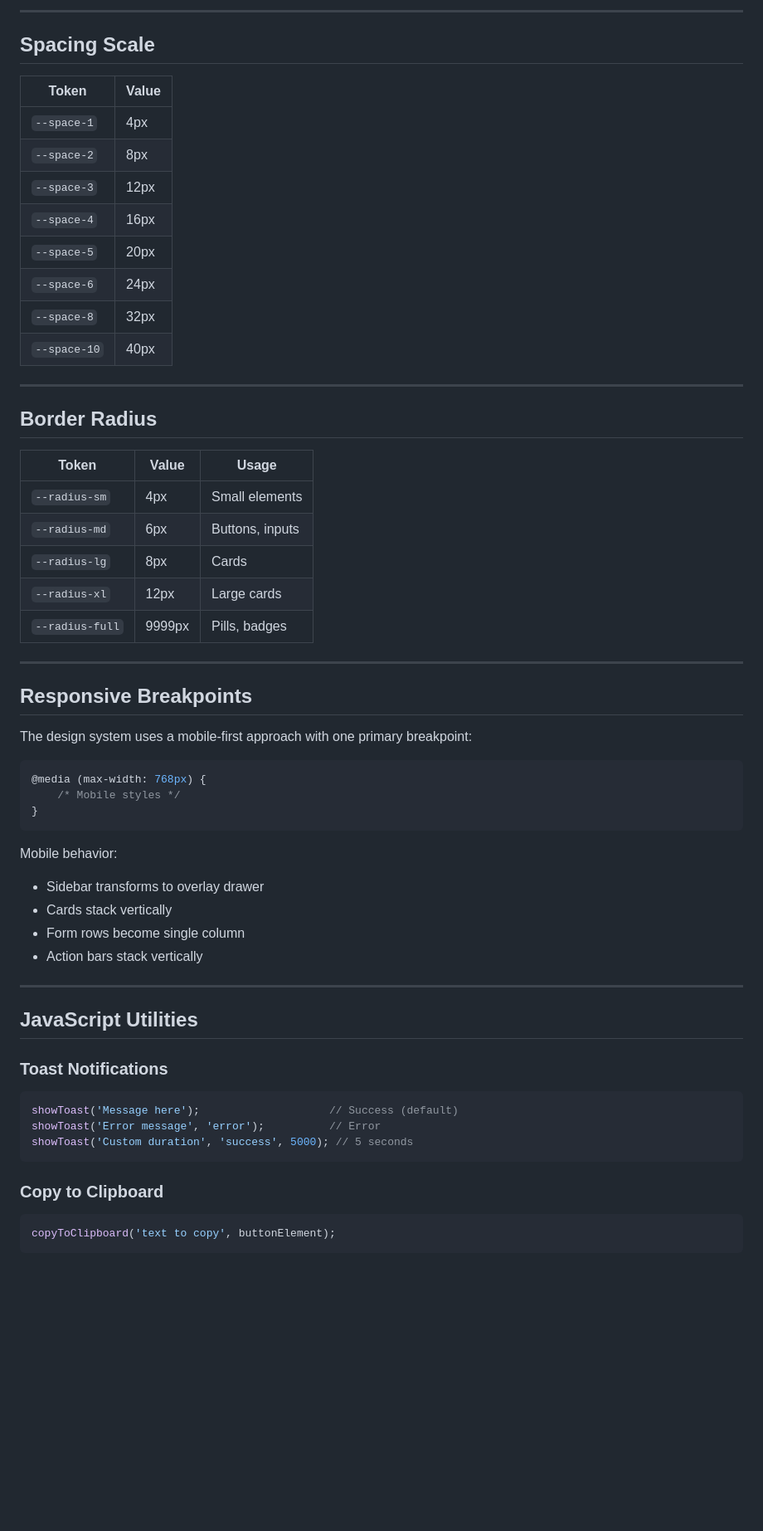
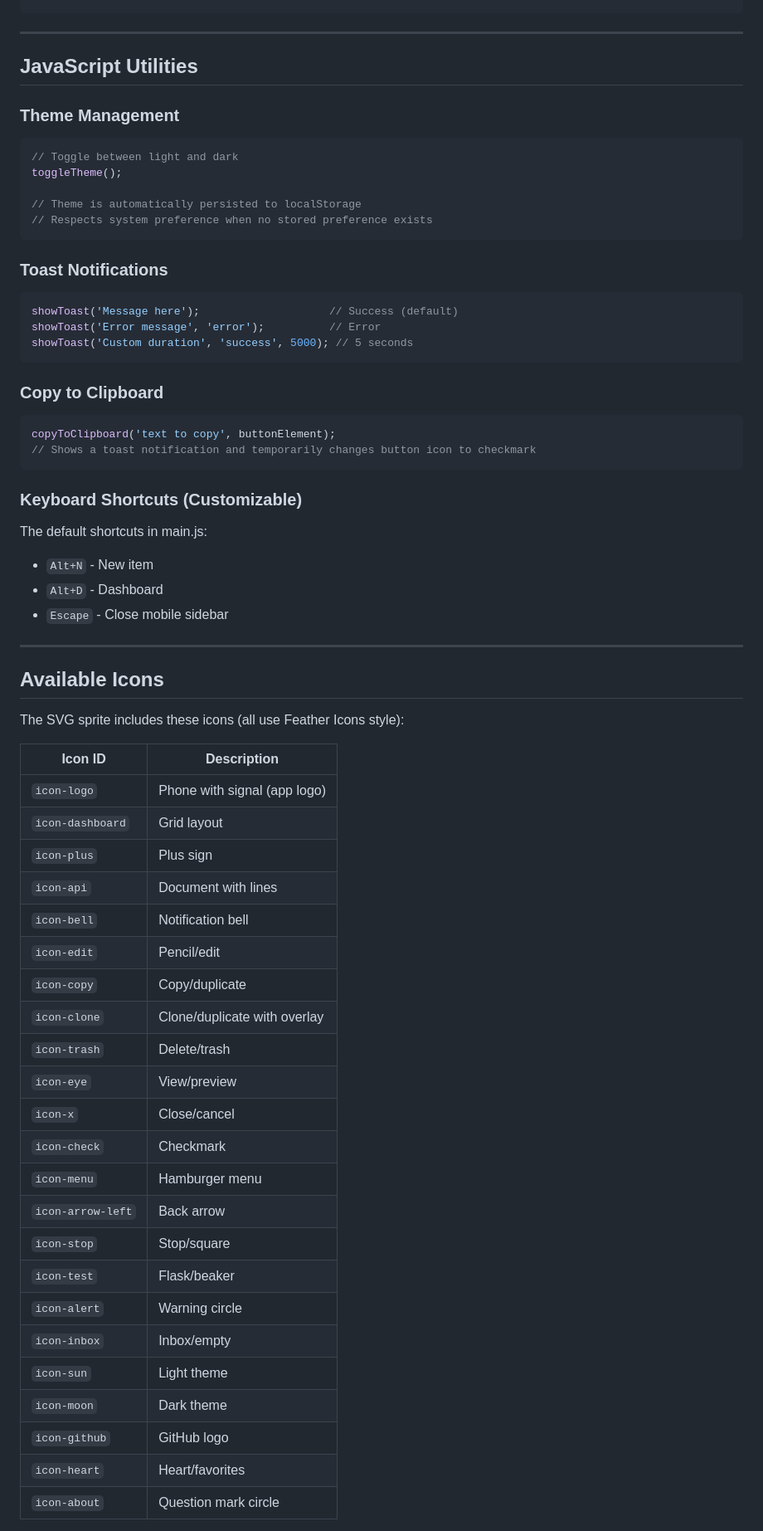
Before and after one commit to jordiboehme/SIPring, a Markdown page: docs/DESIGN_SYSTEM.md, the part around one of its changes. Shown at 83% size. Drawn GitHub-style; blank space fills up the shorter version.

````diff
--- a/docs/DESIGN_SYSTEM.md
+++ b/docs/DESIGN_SYSTEM.md
@@ -432,51 +582,16 @@ color: var(--text-muted);
----
-
-## Spacing Scale
-
-| Token | Value |
-|-------|-------|
-| `--space-1` | 4px |
-| `--space-2` | 8px |
-| `--space-3` | 12px |
-| `--space-4` | 16px |
-| `--space-5` | 20px |
-| `--space-6` | 24px |
-| `--space-8` | 32px |
-| `--space-10` | 40px |
-
----
-
-## Border Radius
-
-| Token | Value | Usage |
-|-------|-------|-------|
-| `--radius-sm` | 4px | Small elements |
-| `--radius-md` | 6px | Buttons, inputs |
-| `--radius-lg` | 8px | Cards |
-| `--radius-xl` | 12px | Large cards |
-| `--radius-full` | 9999px | Pills, badges |
-
----
-
-## Responsive Breakpoints
-
-The design system uses a mobile-first approach with one primary breakpoint:
-
-```css
-@media (max-width: 768px) {
-    /* Mobile styles */
-}
-```
-
-Mobile behavior:
-- Sidebar transforms to overlay drawer
-- Cards stack vertically
-- Form rows become single column
-- Action bars stack vertically
-
 ---
 
 ## JavaScript Utilities
+
+### Theme Management
+
+```javascript
+// Toggle between light and dark
+toggleTheme();
+
+// Theme is automatically persisted to localStorage
+// Respects system preference when no stored preference exists
+```
 
 ### Toast Notifications
 
@@ -490,4 +605,45 @@ showToast('Custom duration', 'success', 5000); // 5 seconds
 
 ```javascript
 copyToClipboard('text to copy', buttonElement);
+// Shows a toast notification and temporarily changes button icon to checkmark
 ```
+
+### Keyboard Shortcuts (Customizable)
+
+The default shortcuts in main.js:
+- `Alt+N` - New item
+- `Alt+D` - Dashboard
+- `Escape` - Close mobile sidebar
+
+---
+
+## Available Icons
+
+The SVG sprite includes these icons (all use Feather Icons style):
+
+| Icon ID | Description |
+|---------|-------------|
+| `icon-logo` | Phone with signal (app logo) |
+| `icon-dashboard` | Grid layout |
+| `icon-plus` | Plus sign |
+| `icon-api` | Document with lines |
+| `icon-bell` | Notification bell |
+| `icon-edit` | Pencil/edit |
+| `icon-copy` | Copy/duplicate |
+| `icon-clone` | Clone/duplicate with overlay |
+| `icon-trash` | Delete/trash |
+| `icon-eye` | View/preview |
+| `icon-x` | Close/cancel |
+| `icon-check` | Checkmark |
+| `icon-menu` | Hamburger menu |
+| `icon-arrow-left` | Back arrow |
+| `icon-stop` | Stop/square |
+| `icon-test` | Flask/beaker |
+| `icon-alert` | Warning circle |
+| `icon-inbox` | Inbox/empty |
+| `icon-sun` | Light theme |
+| `icon-moon` | Dark theme |
+| `icon-github` | GitHub logo |
+| `icon-heart` | Heart/favorites |
+| `icon-about` | Question mark circle |
+
````
Also changed, not shown: other parts of docs/DESIGN_SYSTEM.md (+360 -151 lines).
